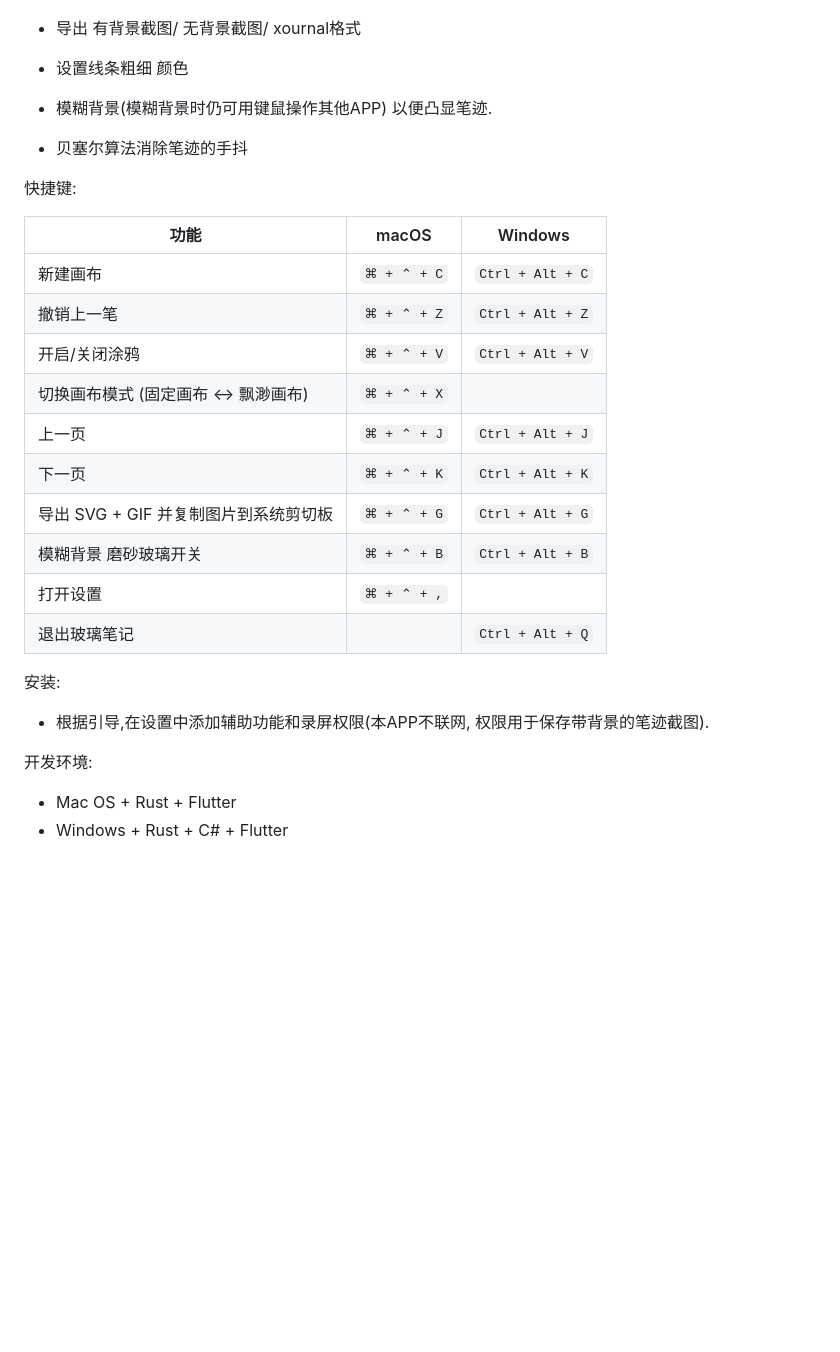
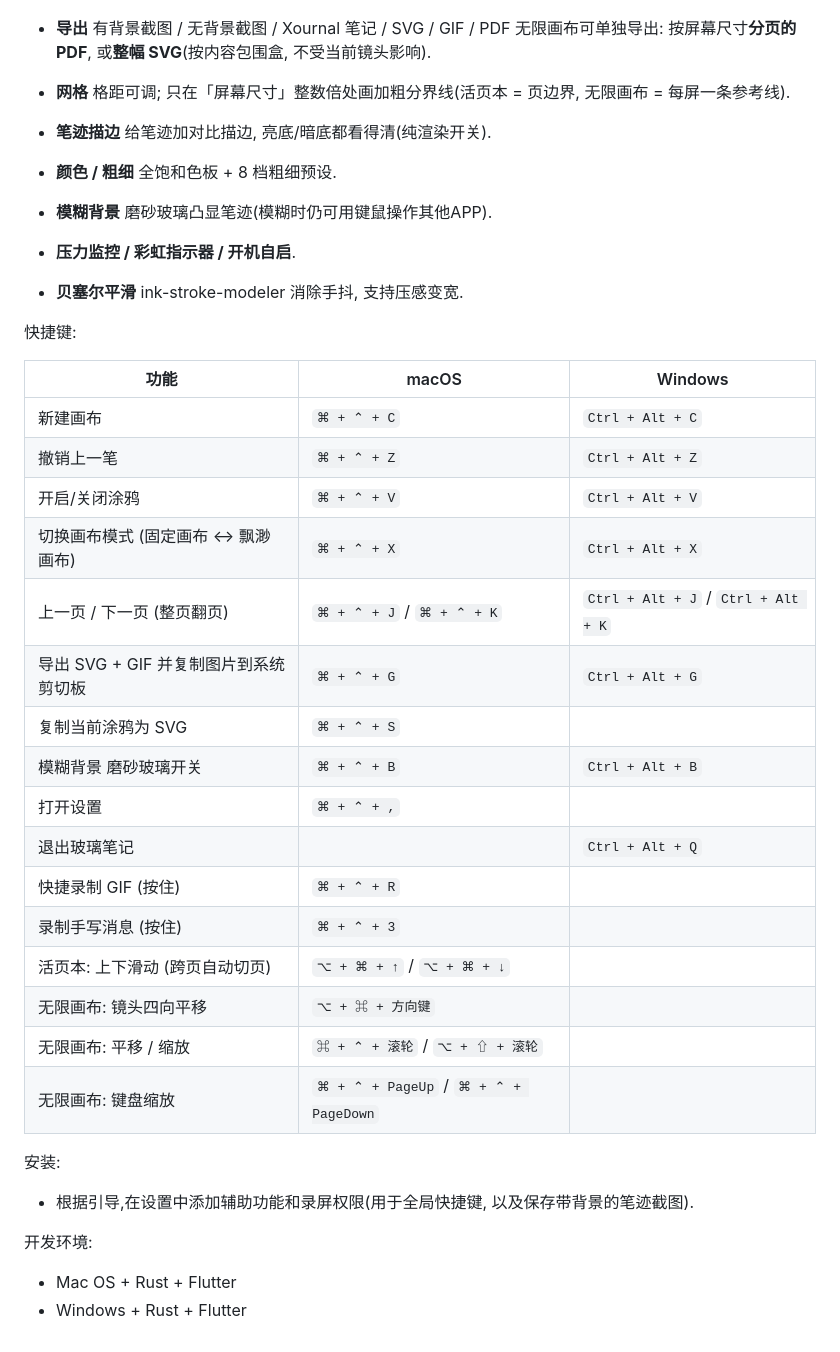
Before and after one commit to liuluopeng/glaspen2, a Markdown page: README.md, the part around the change printed below. Drawn GitHub-style; blank space fills up the shorter version.

```diff
--- a/README.md
+++ b/README.md
@@ -24,34 +42,47 @@
 
 <p align="center"><img src="./introduct/chat.jpg" width="320"><img src="./introduct/converted.gif" width="320"></p>
 
-- 导出 有背景截图/ 无背景截图/ xournal格式
+- **导出** 有背景截图 / 无背景截图 / Xournal 笔记 / SVG / GIF / PDF
+  无限画布可单独导出: 按屏幕尺寸**分页的 PDF**, 或**整幅 SVG**(按内容包围盒, 不受当前镜头影响).
 
-- 设置线条粗细 颜色
+- **网格** 格距可调; 只在「屏幕尺寸」整数倍处画加粗分界线(活页本 = 页边界, 无限画布 = 每屏一条参考线).
 
-- 模糊背景(模糊背景时仍可用键鼠操作其他APP) 以便凸显笔迹.
+- **笔迹描边** 给笔迹加对比描边, 亮底/暗底都看得清(纯渲染开关).
 
-- 贝塞尔算法消除笔迹的手抖
+- **颜色 / 粗细** 全饱和色板 + 8 档粗细预设.
+
+- **模糊背景** 磨砂玻璃凸显笔迹(模糊时仍可用键鼠操作其他APP).
+
+- **压力监控 / 彩虹指示器 / 开机自启**.
+
+- **贝塞尔平滑** ink-stroke-modeler 消除手抖, 支持压感变宽.
 
 快捷键:
 
-| 功能                                  | macOS       | Windows          |
-| ------------------------------------- | ----------- | ---------------- |
-| 新建画布                              | `⌘ + ⌃ + C` | `Ctrl + Alt + C` |
-| 撤销上一笔                            | `⌘ + ⌃ + Z` | `Ctrl + Alt + Z` |
-| 开启/关闭涂鸦                         | `⌘ + ⌃ + V` | `Ctrl + Alt + V` |
-| 切换画布模式 (固定画布 ↔ 飘渺画布)     | `⌘ + ⌃ + X` |                  |
-| 上一页                                | `⌘ + ⌃ + J` | `Ctrl + Alt + J` |
-| 下一页                                | `⌘ + ⌃ + K` | `Ctrl + Alt + K` |
-| 导出 SVG + GIF 并复制图片到系统剪切板 | `⌘ + ⌃ + G` | `Ctrl + Alt + G` |
-| 模糊背景 磨砂玻璃开关                 | `⌘ + ⌃ + B` | `Ctrl + Alt + B` |
-| 打开设置                              | `⌘ + ⌃ + ,` |                  |
-| 退出玻璃笔记                          |             | `Ctrl + Alt + Q` |
+| 功能                                  | macOS                    | Windows                           |
+| ------------------------------------- | ------------------------ | --------------------------------- |
+| 新建画布                              | `⌘ + ⌃ + C`              | `Ctrl + Alt + C`                  |
+| 撤销上一笔                            | `⌘ + ⌃ + Z`              | `Ctrl + Alt + Z`                  |
+| 开启/关闭涂鸦                         | `⌘ + ⌃ + V`              | `Ctrl + Alt + V`                  |
+| 切换画布模式 (固定画布 ↔ 飘渺画布)     | `⌘ + ⌃ + X`              | `Ctrl + Alt + X`                  |
+| 上一页 / 下一页 (整页翻页)            | `⌘ + ⌃ + J` / `⌘ + ⌃ + K` | `Ctrl + Alt + J` / `Ctrl + Alt + K` |
+| 导出 SVG + GIF 并复制图片到系统剪切板 | `⌘ + ⌃ + G`              | `Ctrl + Alt + G`                  |
+| 复制当前涂鸦为 SVG                    | `⌘ + ⌃ + S`              |                                   |
+| 模糊背景 磨砂玻璃开关                 | `⌘ + ⌃ + B`              | `Ctrl + Alt + B`                  |
+| 打开设置                              | `⌘ + ⌃ + ,`              |                                   |
+| 退出玻璃笔记                          |                          | `Ctrl + Alt + Q`                  |
+| 快捷录制 GIF (按住)                   | `⌘ + ⌃ + R`              |                                   |
+| 录制手写消息 (按住)                   | `⌘ + ⌃ + 3`              |                                   |
+| 活页本: 上下滑动 (跨页自动切页)        | `⌥ + ⌘ + ↑` / `⌥ + ⌘ + ↓` |                                   |
+| 无限画布: 镜头四向平移                | `⌥ + ⌘ + 方向键`          |                                   |
+| 无限画布: 平移 / 缩放                 | `⌘ + ⌃ + 滚轮` / `⌥ + ⇧ + 滚轮` |                             |
+| 无限画布: 键盘缩放                    | `⌘ + ⌃ + PageUp` / `⌘ + ⌃ + PageDown` |                   |
 
 安装:
 
-- 根据引导,在设置中添加辅助功能和录屏权限(本APP不联网, 权限用于保存带背景的笔迹截图).
+- 根据引导,在设置中添加辅助功能和录屏权限(用于全局快捷键, 以及保存带背景的笔迹截图).
 
 开发环境:
 
 - Mac OS + Rust + Flutter
-- Windows + Rust + C# + Flutter
+- Windows + Rust + Flutter
```
Also changed, not shown: other parts of README.md (+21 -3 lines), README_EN.md (+55 -19 lines), introduct/icon.png (added).
